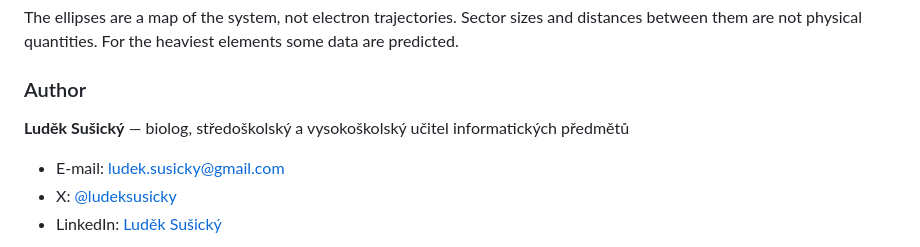
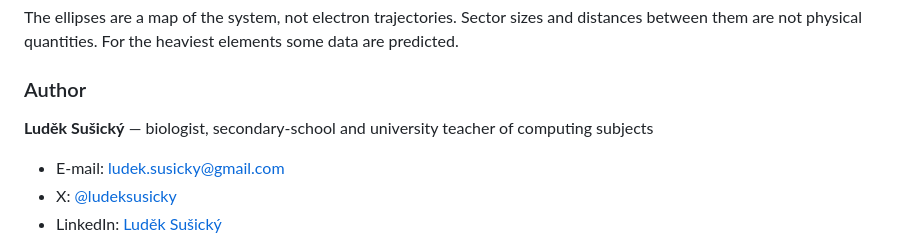
Before and after one commit to siberius/elementa, a Markdown page: README.md, the part around the change. Rendered like a GitHub page.

Commit message:
docs: translate author bio in English section

```diff
--- a/README.md
+++ b/README.md
@@ -78,7 +78,7 @@ The ellipses are a map of the system, not electron trajectories. Sector sizes an
 
 ### Author
 
-**Luděk Sušický** — biolog, středoškolský a vysokoškolský učitel informatických předmětů
+**Luděk Sušický** — biologist, secondary-school and university teacher of computing subjects
 
 - E-mail: [ludek.susicky@gmail.com](mailto:ludek.susicky@gmail.com)
 - X: [@ludeksusicky](https://x.com/ludeksusicky)
```
